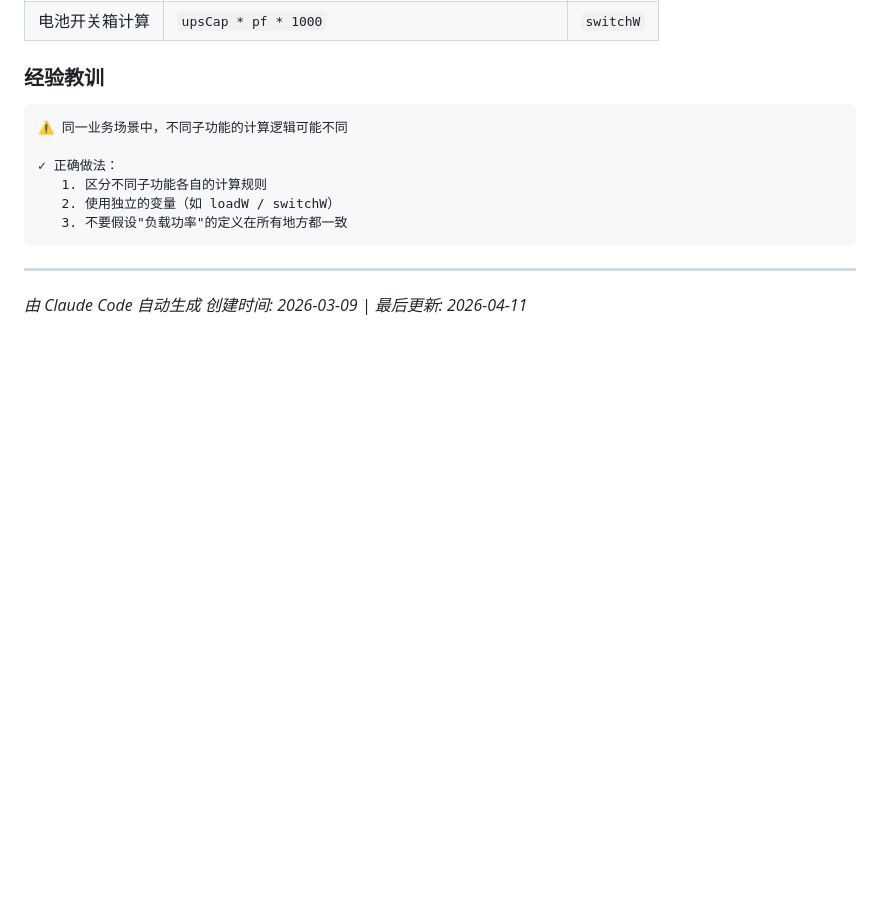
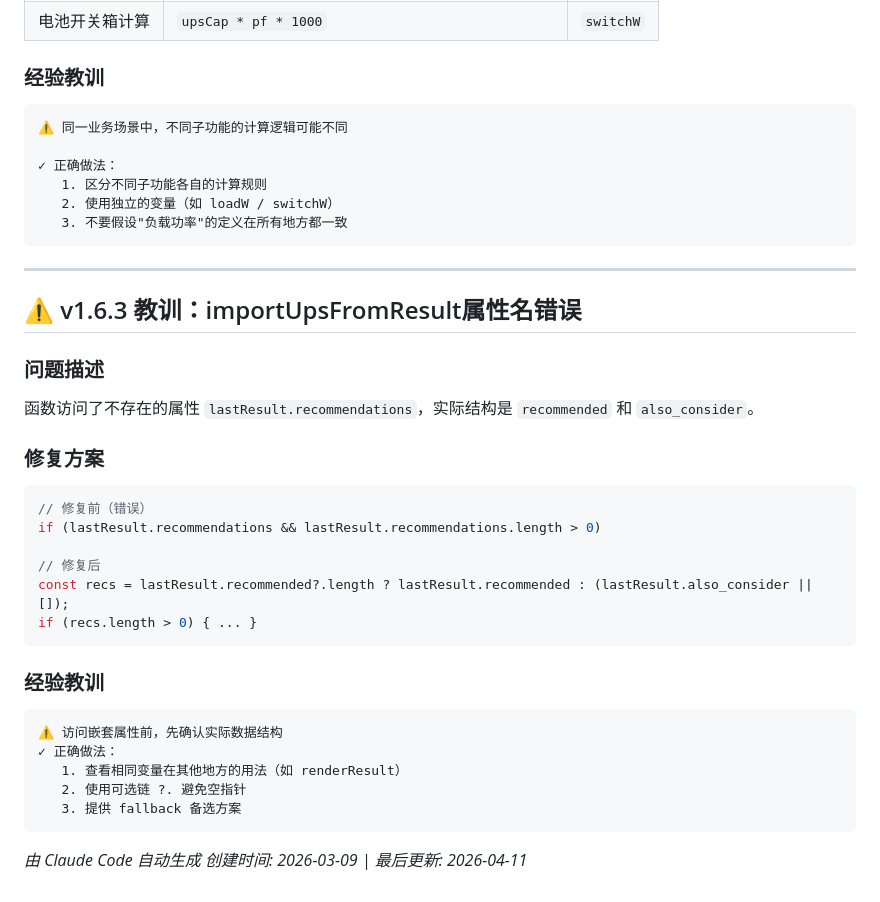
Before and after one commit to xiaochuan1989/-UPS-Selector, a Markdown page: UPS选型助手_开发说明.md, the part around one of its changes. Rendered like a GitHub page; blank space fills up the shorter version.

Commit message:
docs: 更新开发文档至 v1.6.3
- 版本号更新
- 添加 v1.6.3 更新日志
- 添加 v1.6.3 Bug修复经验教训

````diff
--- a/UPS选型助手_开发说明.md
+++ b/UPS选型助手_开发说明.md
@@ -729,5 +729,31 @@ git commit -m "[v1.6] 新增选型历史记录和图片OCR识别功能"
 
 ---
 
+
+
+## ⚠️ v1.6.3 教训：importUpsFromResult属性名错误
+
+### 问题描述
+函数访问了不存在的属性 `lastResult.recommendations`，实际结构是 `recommended` 和 `also_consider`。
+
+### 修复方案
+```javascript
+// 修复前（错误）
+if (lastResult.recommendations && lastResult.recommendations.length > 0)
+
+// 修复后
+const recs = lastResult.recommended?.length ? lastResult.recommended : (lastResult.also_consider || []);
+if (recs.length > 0) { ... }
+```
+
+### 经验教训
+```
+⚠️ 访问嵌套属性前，先确认实际数据结构
+✓ 正确做法：
+   1. 查看相同变量在其他地方的用法（如 renderResult）
+   2. 使用可选链 ?. 避免空指针
+   3. 提供 fallback 备选方案
+```
+
 *由 Claude Code 自动生成*
 *创建时间: 2026-03-09 | 最后更新: 2026-04-11*
````
Also changed, not shown: other parts of UPS选型助手_开发说明.md (+2 -2 lines), UPS选型助手_开发文档.md (+3 -2 lines).
